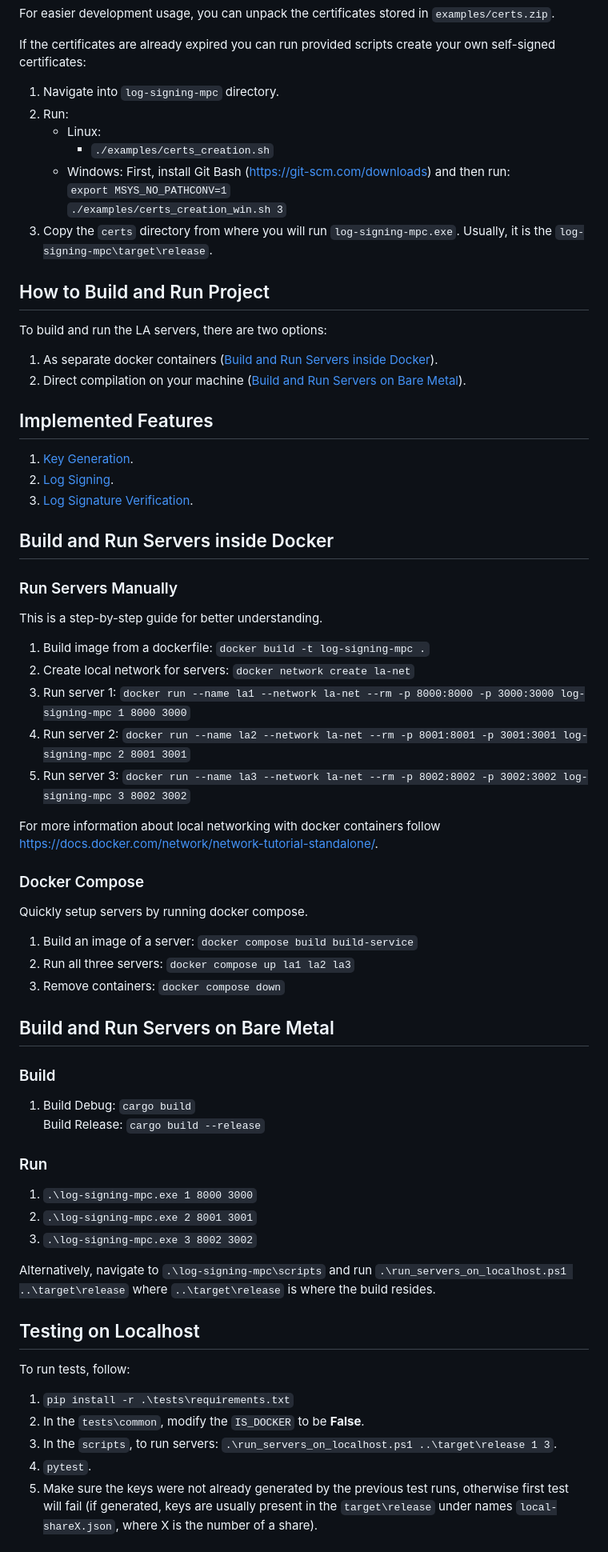
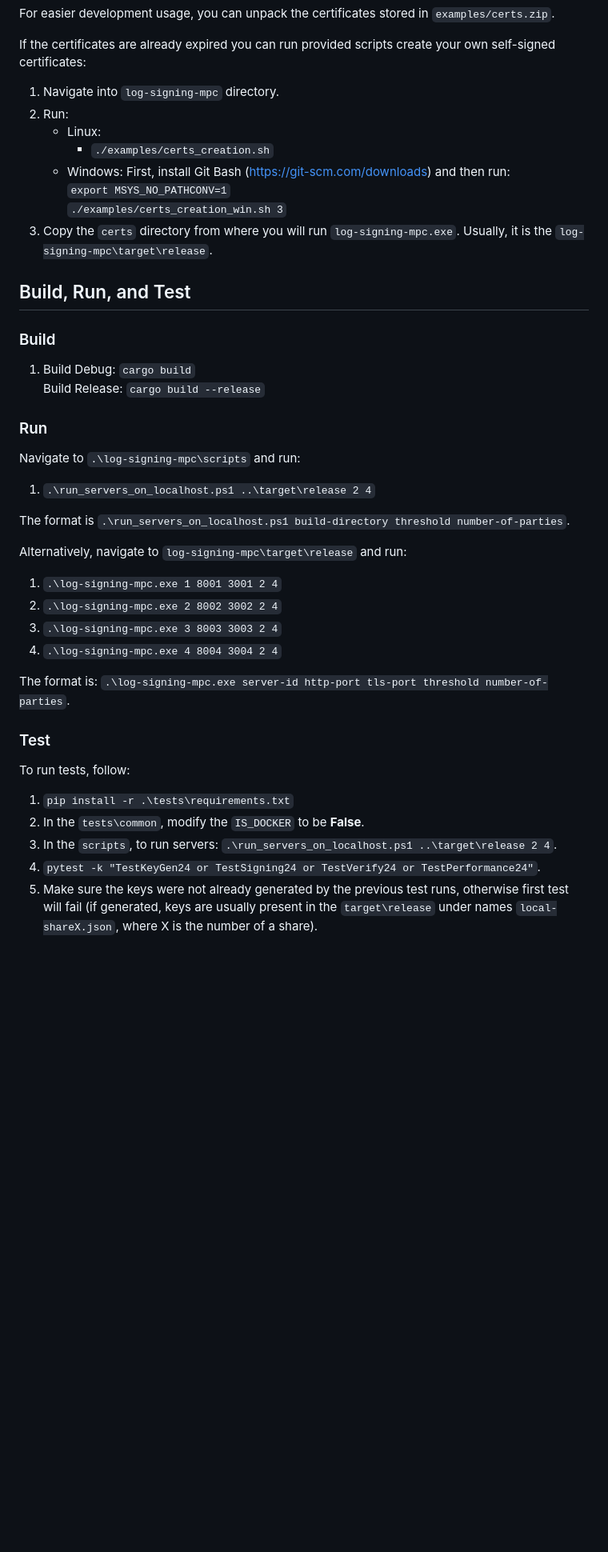
Before and after one commit to xmaslo/log-signing-mpc, a Markdown page: README.md, the part around the change printed below. Shown: that part at 80% size. Drawn GitHub-style; blank space fills up the shorter version.

```diff
--- a/README.md
+++ b/README.md
@@ -22,60 +29,38 @@ For easier development usage, you can unpack the certificates stored in `example
 If the certificates are already expired you can run provided scripts create your own self-signed certificates:
 1. Navigate into `log-signing-mpc` directory.
 2. Run:
-   - Linux:
-     - `./examples/certs_creation.sh`
-   - Windows: First, install Git Bash (https://git-scm.com/downloads) and then run: \
-     `export MSYS_NO_PATHCONV=1` \
-     `./examples/certs_creation_win.sh 3`
+    - Linux:
+        - `./examples/certs_creation.sh`
+    - Windows: First, install Git Bash (https://git-scm.com/downloads) and then run: \
+      `export MSYS_NO_PATHCONV=1` \
+      `./examples/certs_creation_win.sh 3`
 3. Copy the `certs` directory from where you will run `log-signing-mpc.exe`. Usually, it is the `log-signing-mpc\target\release`.
 
-## How to Build and Run Project
-
-To build and run the LA servers, there are two options:
-1. As separate docker containers ([Build and Run Servers inside Docker](#build-and-run-servers-inside-docker)).
-2. Direct compilation on your machine ([Build and Run Servers on Bare Metal](#build-and-run-servers-on-bare-metal)).
-
-## Implemented Features
-1. [Key Generation](#key-generation).
-2. [Log Signing](#log-signing).
-3. [Log Signature Verification](#log-signature-verification).
-
-## Build and Run Servers inside Docker
-
-### Run Servers Manually
-This is a step-by-step guide for better understanding.
-1. Build image from a dockerfile: `docker build -t log-signing-mpc .`
-2. Create local network for servers: `docker network create la-net`
-3. Run server 1: `docker run --name la1 --network la-net --rm -p 8000:8000 -p 3000:3000 log-signing-mpc 1 8000 3000`
-4. Run server 2: `docker run --name la2 --network la-net --rm -p 8001:8001 -p 3001:3001 log-signing-mpc 2 8001 3001`
-5. Run server 3: `docker run --name la3 --network la-net --rm -p 8002:8002 -p 3002:3002 log-signing-mpc 3 8002 3002`
-
-For more information about local networking with docker containers follow https://docs.docker.com/network/network-tutorial-standalone/.
-
-### Docker Compose
-Quickly setup servers by running docker compose.
-1. Build an image of a server: `docker compose build build-service`
-2. Run all three servers: `docker compose up la1 la2 la3`
-3. Remove containers: `docker compose down`
-
-## Build and Run Servers on Bare Metal
+## Build, Run, and Test
 
 ### Build
 1. Build Debug: `cargo build` \
    Build Release: `cargo build --release`
 
 ### Run
-1. `.\log-signing-mpc.exe 1 8000 3000`
-2. `.\log-signing-mpc.exe 2 8001 3001`
-3. `.\log-signing-mpc.exe 3 8002 3002`
+Navigate to `.\log-signing-mpc\scripts` and run:
+1. `.\run_servers_on_localhost.ps1 ..\target\release 2 4`
 
-Alternatively, navigate to `.\log-signing-mpc\scripts` and run `.\run_servers_on_localhost.ps1 ..\target\release` where `..\target\release` is where the build resides.
+The format is `.\run_servers_on_localhost.ps1 build-directory threshold number-of-parties`.
 
-## Testing on Localhost
+Alternatively, navigate to `log-signing-mpc\target\release` and run:
+1. `.\log-signing-mpc.exe 1 8001 3001 2 4`
+2. `.\log-signing-mpc.exe 2 8002 3002 2 4`
+3. `.\log-signing-mpc.exe 3 8003 3003 2 4`
+4. `.\log-signing-mpc.exe 4 8004 3004 2 4`
+
+The format is: `.\log-signing-mpc.exe server-id http-port tls-port threshold number-of-parties`.
+
+### Test
 To run tests, follow:
 1. `pip install -r .\tests\requirements.txt`
 2. In the `tests\common`, modify the `IS_DOCKER` to be **False**.
-3. In the `scripts`, to run servers: `.\run_servers_on_localhost.ps1 ..\target\release 1 3`.
-4. `pytest`.
+3. In the `scripts`, to run servers: `.\run_servers_on_localhost.ps1 ..\target\release 2 4`.
+4. `pytest -k "TestKeyGen24 or TestSigning24 or TestVerify24 or TestPerformance24"`.
 5. Make sure the keys were not already generated by the previous test runs, otherwise first test will fail (if generated, keys are usually present in the `target\release` under names `local-shareX.json`, where X is the number of a share).
 
```
Also changed, not shown: other parts of README.md (+117 -25 lines).
